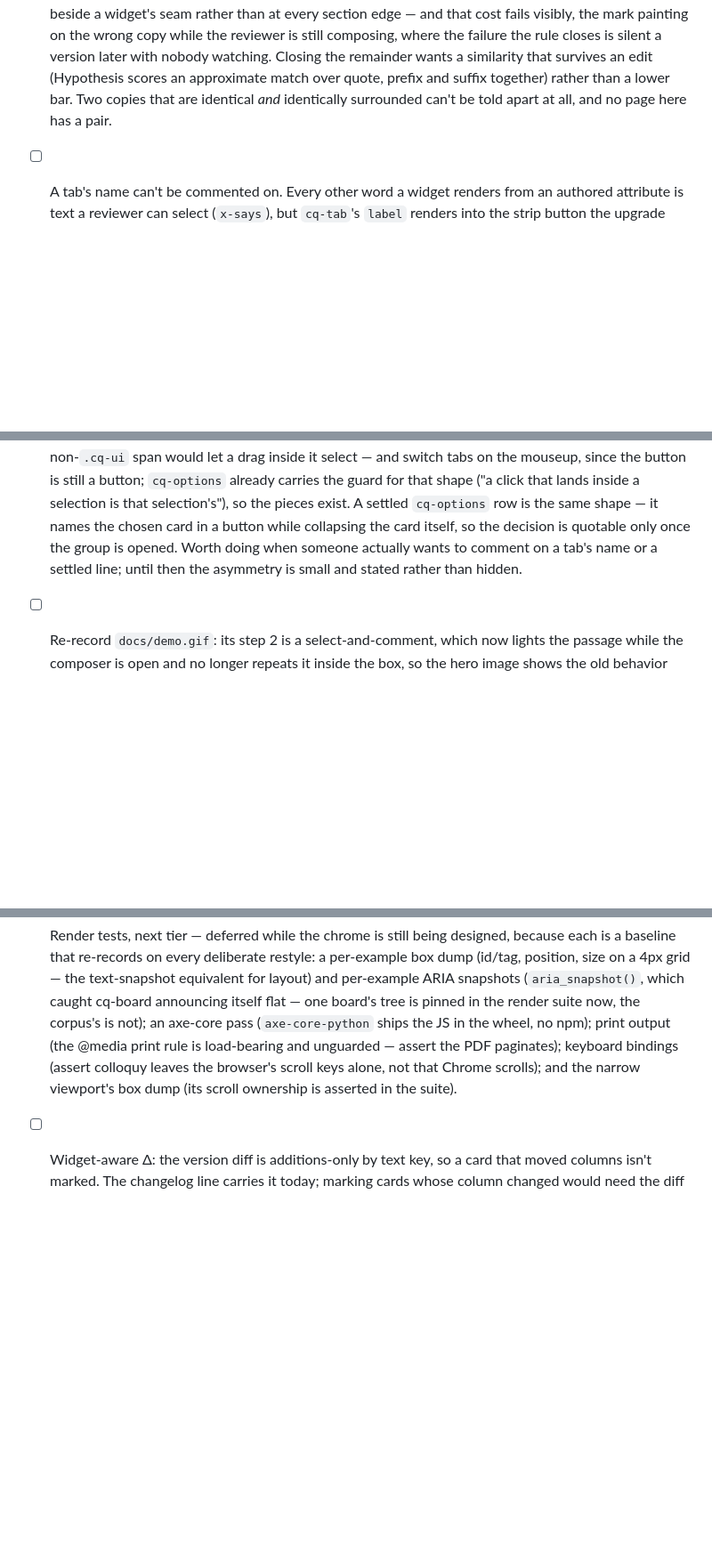
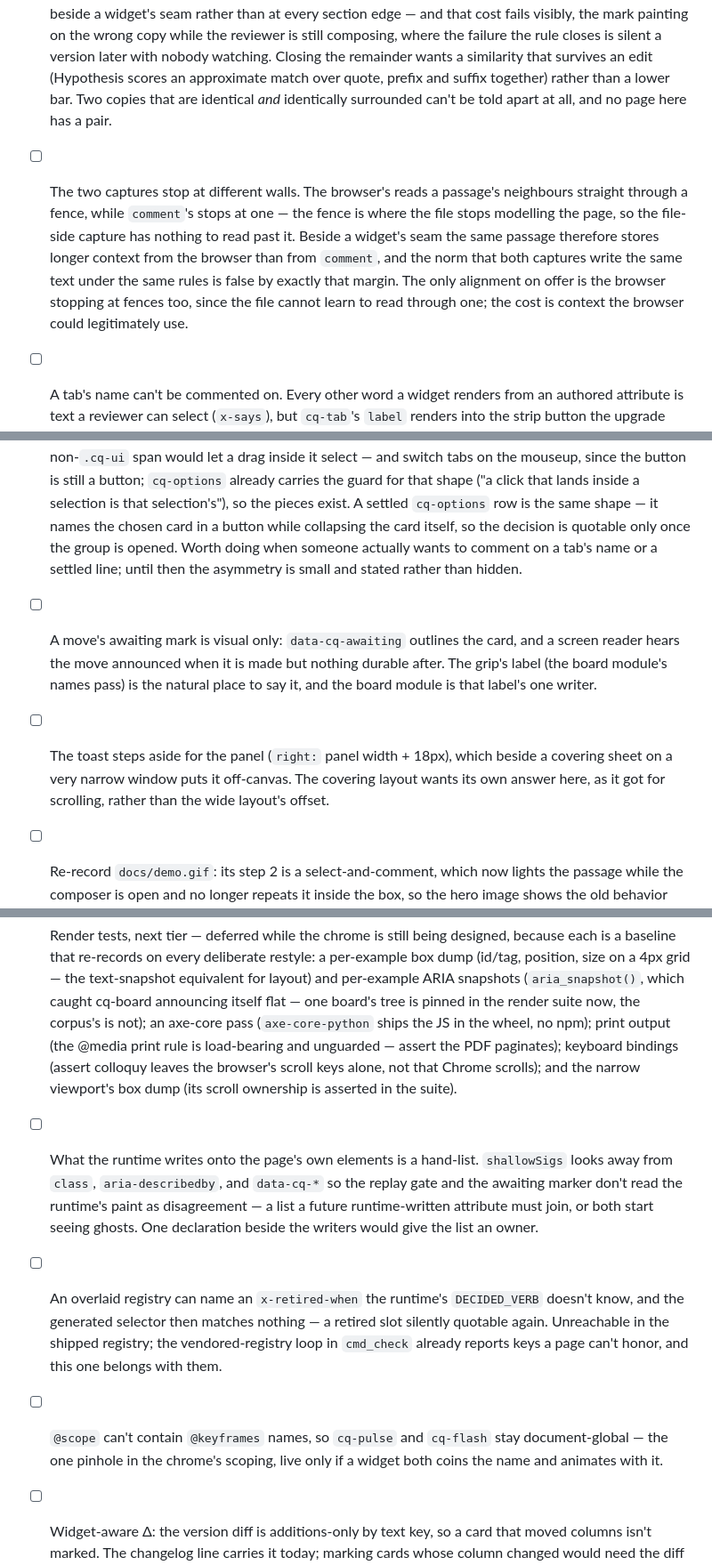
Before and after one commit to max-sixty/colloquy, a Markdown page: TODO.md, 3 parts joined by grey strips. Shown at 89% size. GitHub-like rendering; blank space fills up the shorter version.

Commit message:
Record the gaps the backlog burn-down surfaced
Six entries from the agents' reports: the two captures stopping at
different walls beside a fence, the hand-list of runtime-written
attributes shallowSigs looks away from, the awaiting mark being visual
only, the toast going off-canvas beside a covering sheet, an overlaid
registry naming an unknown x-retired-when, and @keyframes names escaping
the chrome's @scope.

Co-Authored-By: Claude Fable 5 <noreply@anthropic.com>

```diff
--- a/TODO.md
+++ b/TODO.md
@@ -53,6 +53,14 @@ stands alone.
       scores an approximate match over quote, prefix and suffix together) rather than a
       lower bar. Two copies that are identical *and* identically surrounded can't be told
       apart at all, and no page here has a pair.
+- [ ] The two captures stop at different walls. The browser's reads a passage's
+      neighbours straight through a fence, while `comment`'s stops at one — the fence is
+      where the file stops modelling the page, so the file-side capture has nothing to
+      read past it. Beside a widget's seam the same passage therefore stores longer
+      context from the browser than from `comment`, and the norm that both captures
+      write the same text under the same rules is false by exactly that margin. The only
+      alignment on offer is the browser stopping at fences too, since the file cannot
+      learn to read through one; the cost is context the browser could legitimately use.
 - [ ] A tab's name can't be commented on. Every other word a widget renders from an
       authored attribute is text a reviewer can select (`x-says`), but `cq-tab`'s
       `label` renders into the strip button the upgrade builds, and a control's label
@@ -67,6 +75,14 @@ stands alone.
       collapsing the card itself, so the decision is quotable only once the group is
       opened. Worth doing when someone actually wants to comment on a tab's name or a
       settled line; until then the asymmetry is small and stated rather than hidden.
+- [ ] A move's awaiting mark is visual only: `data-cq-awaiting` outlines the card, and a
+      screen reader hears the move announced when it is made but nothing durable after.
+      The grip's label (the board module's names pass) is the natural place to say it,
+      and the board module is that label's one writer.
+- [ ] The toast steps aside for the panel (`right:` panel width + 18px), which beside a
+      covering sheet on a very narrow window puts it off-canvas. The covering layout
+      wants its own answer here, as it got for scrolling, rather than the wide
+      layout's offset.
 - [ ] Re-record `docs/demo.gif`: its step 2 is a select-and-comment, which now lights
       the passage while the composer is open and no longer repeats it inside the box, so
       the hero image shows the old behavior twice over.
@@ -83,6 +99,19 @@ stands alone.
       assert the PDF paginates); keyboard bindings (assert colloquy leaves the
       browser's scroll keys alone, not that Chrome scrolls); and the narrow
       viewport's box dump (its scroll ownership is asserted in the suite).
+- [ ] What the runtime writes onto the page's own elements is a hand-list. `shallowSigs`
+      looks away from `class`, `aria-describedby`, and `data-cq-*` so the replay gate
+      and the awaiting marker don't read the runtime's paint as disagreement — a list a
+      future runtime-written attribute must join, or both start seeing ghosts. One
+      declaration beside the writers would give the list an owner.
+- [ ] An overlaid registry can name an `x-retired-when` the runtime's `DECIDED_VERB`
+      doesn't know, and the generated selector then matches nothing — a retired slot
+      silently quotable again. Unreachable in the shipped registry; the vendored-registry
+      loop in `cmd_check` already reports keys a page can't honor, and this one belongs
+      with them.
+- [ ] `@scope` can't contain `@keyframes` names, so `cq-pulse` and `cq-flash` stay
+      document-global — the one pinhole in the chrome's scoping, live only if a widget
+      both coins the name and animates with it.
 - [ ] Widget-aware Δ: the version diff is additions-only by text key, so a card that
       moved columns isn't marked. The changelog line carries it today; marking cards
       whose column changed would need the diff to understand board structure.
```
